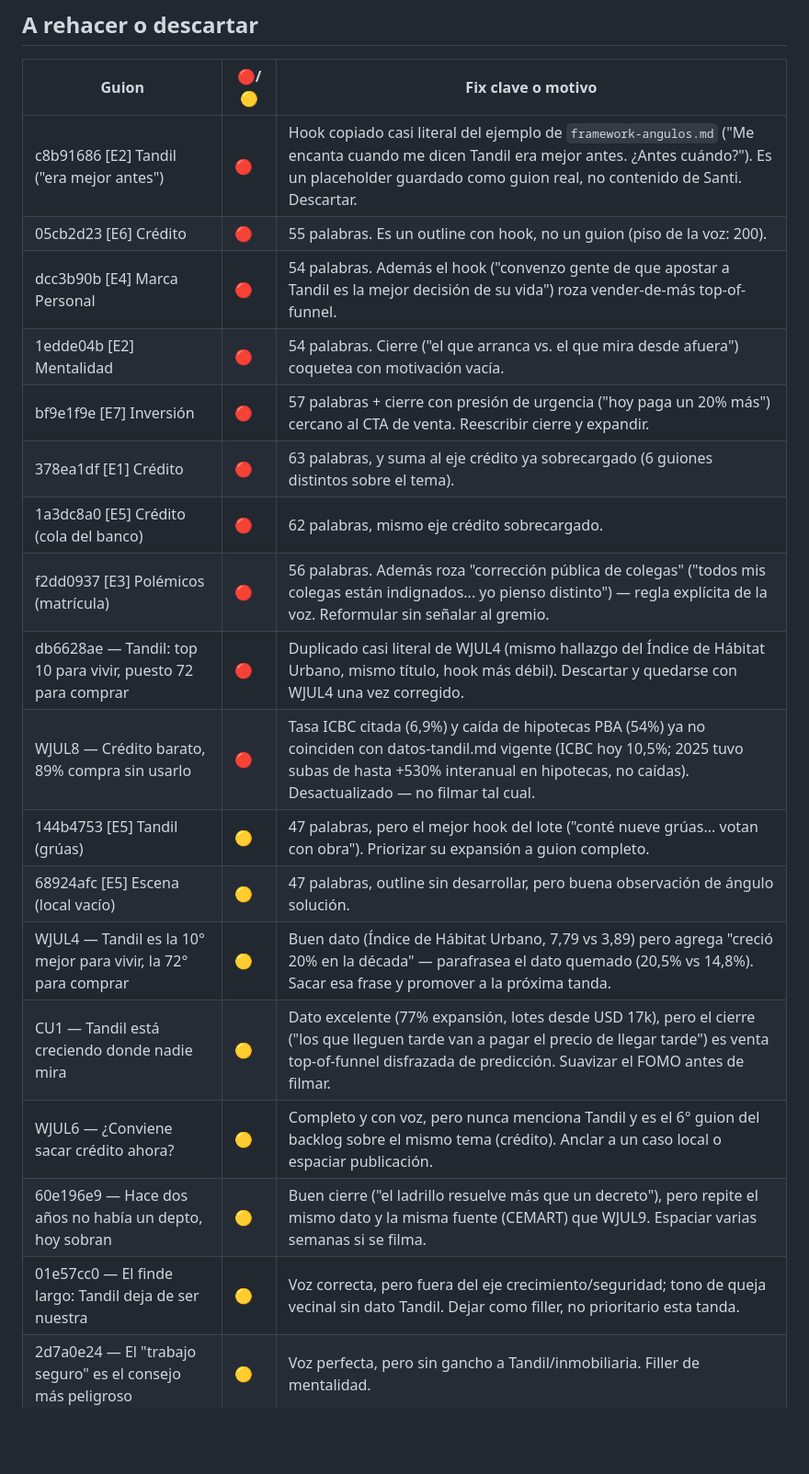
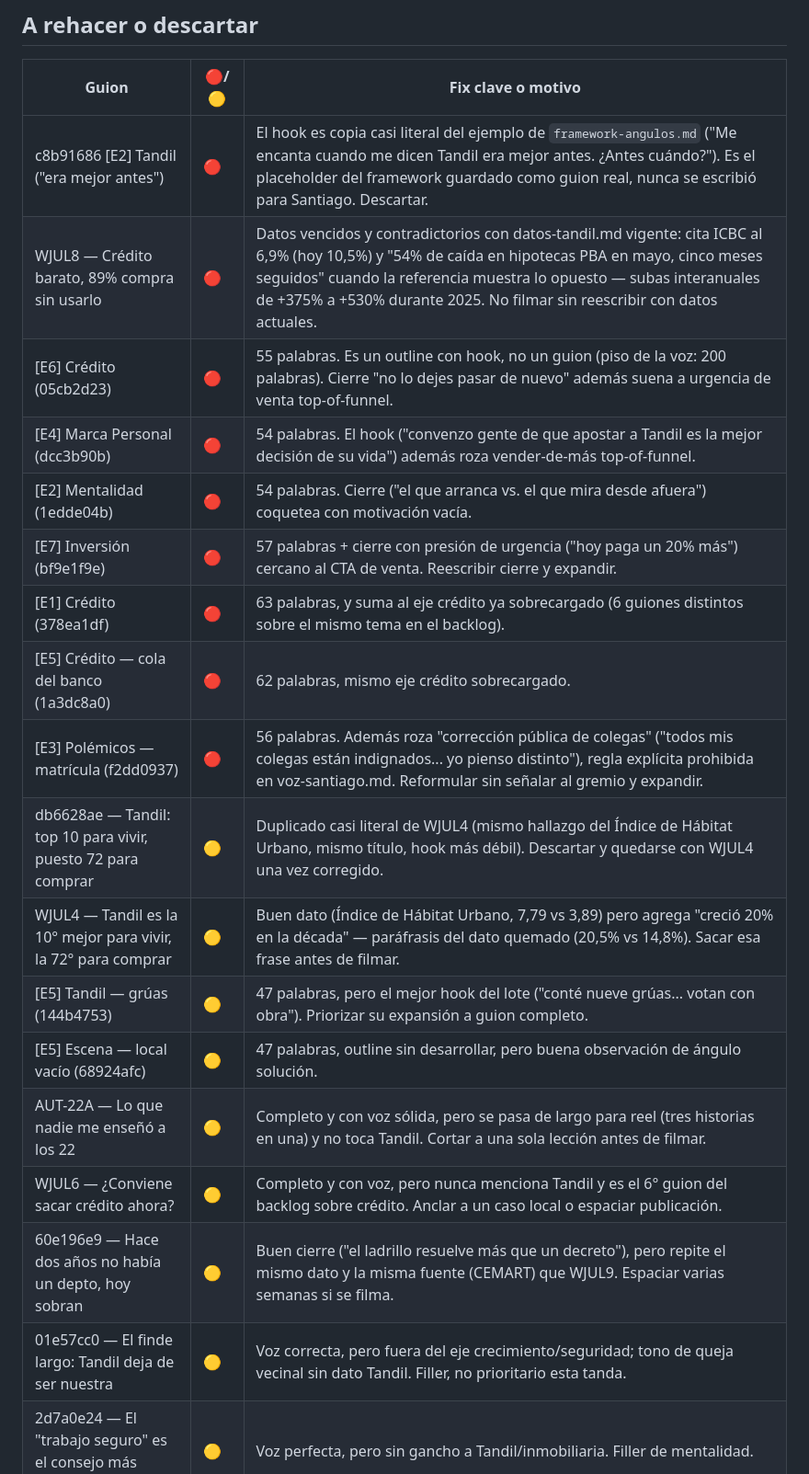
Before and after one commit to santiagomfunes-crypto/dashboard-guiones, a Markdown page: reportes/auditoria-guiones-ultima.md, the part around one of its changes. Shown at 92% size. GitHub-like rendering; blank space fills up the shorter version.

Commit message:
chore: auditoría semanal de guiones (2026-09-07)

```diff
--- a/reportes/auditoria-guiones-ultima.md
+++ b/reportes/auditoria-guiones-ultima.md
@@ -21,22 +21,22 @@
 
 | Guion | 🔴/🟡 | Fix clave o motivo |
 |---|---|---|
-| c8b91686 [E2] Tandil ("era mejor antes") | 🔴 | Hook copiado casi literal del ejemplo de `framework-angulos.md` ("Me encanta cuando me dicen Tandil era mejor antes. ¿Antes cuándo?"). Es un placeholder guardado como guion real, no contenido de Santi. Descartar. |
-| 05cb2d23 [E6] Crédito | 🔴 | 55 palabras. Es un outline con hook, no un guion (piso de la voz: 200). |
-| dcc3b90b [E4] Marca Personal | 🔴 | 54 palabras. Además el hook ("convenzo gente de que apostar a Tandil es la mejor decisión de su vida") roza vender-de-más top-of-funnel. |
-| 1edde04b [E2] Mentalidad | 🔴 | 54 palabras. Cierre ("el que arranca vs. el que mira desde afuera") coquetea con motivación vacía. |
-| bf9e1f9e [E7] Inversión | 🔴 | 57 palabras + cierre con presión de urgencia ("hoy paga un 20% más") cercano al CTA de venta. Reescribir cierre y expandir. |
-| 378ea1df [E1] Crédito | 🔴 | 63 palabras, y suma al eje crédito ya sobrecargado (6 guiones distintos sobre el tema). |
-| 1a3dc8a0 [E5] Crédito (cola del banco) | 🔴 | 62 palabras, mismo eje crédito sobrecargado. |
-| f2dd0937 [E3] Polémicos (matrícula) | 🔴 | 56 palabras. Además roza "corrección pública de colegas" ("todos mis colegas están indignados... yo pienso distinto") — regla explícita de la voz. Reformular sin señalar al gremio. |
-| db6628ae — Tandil: top 10 para vivir, puesto 72 para comprar | 🔴 | Duplicado casi literal de WJUL4 (mismo hallazgo del Índice de Hábitat Urbano, mismo título, hook más débil). Descartar y quedarse con WJUL4 una vez corregido. |
-| WJUL8 — Crédito barato, 89% compra sin usarlo | 🔴 | Tasa ICBC citada (6,9%) y caída de hipotecas PBA (54%) ya no coinciden con datos-tandil.md vigente (ICBC hoy 10,5%; 2025 tuvo subas de hasta +530% interanual en hipotecas, no caídas). Desactualizado — no filmar tal cual. |
-| 144b4753 [E5] Tandil (grúas) | 🟡 | 47 palabras, pero el mejor hook del lote ("conté nueve grúas... votan con obra"). Priorizar su expansión a guion completo. |
-| 68924afc [E5] Escena (local vacío) | 🟡 | 47 palabras, outline sin desarrollar, pero buena observación de ángulo solución. |
-| WJUL4 — Tandil es la 10° mejor para vivir, la 72° para comprar | 🟡 | Buen dato (Índice de Hábitat Urbano, 7,79 vs 3,89) pero agrega "creció 20% en la década" — parafrasea el dato quemado (20,5% vs 14,8%). Sacar esa frase y promover a la próxima tanda. |
-| CU1 — Tandil está creciendo donde nadie mira | 🟡 | Dato excelente (77% expansión, lotes desde USD 17k), pero el cierre ("los que lleguen tarde van a pagar el precio de llegar tarde") es venta top-of-funnel disfrazada de predicción. Suavizar el FOMO antes de filmar. |
-| WJUL6 — ¿Conviene sacar crédito ahora? | 🟡 | Completo y con voz, pero nunca menciona Tandil y es el 6° guion del backlog sobre el mismo tema (crédito). Anclar a un caso local o espaciar publicación. |
+| c8b91686 [E2] Tandil ("era mejor antes") | 🔴 | El hook es copia casi literal del ejemplo de `framework-angulos.md` ("Me encanta cuando me dicen Tandil era mejor antes. ¿Antes cuándo?"). Es el placeholder del framework guardado como guion real, nunca se escribió para Santiago. Descartar. |
+| WJUL8 — Crédito barato, 89% compra sin usarlo | 🔴 | Datos vencidos y contradictorios con datos-tandil.md vigente: cita ICBC al 6,9% (hoy 10,5%) y "54% de caída en hipotecas PBA en mayo, cinco meses seguidos" cuando la referencia muestra lo opuesto — subas interanuales de +375% a +530% durante 2025. No filmar sin reescribir con datos actuales. |
+| [E6] Crédito (05cb2d23) | 🔴 | 55 palabras. Es un outline con hook, no un guion (piso de la voz: 200 palabras). Cierre "no lo dejes pasar de nuevo" además suena a urgencia de venta top-of-funnel. |
+| [E4] Marca Personal (dcc3b90b) | 🔴 | 54 palabras. El hook ("convenzo gente de que apostar a Tandil es la mejor decisión de su vida") además roza vender-de-más top-of-funnel. |
+| [E2] Mentalidad (1edde04b) | 🔴 | 54 palabras. Cierre ("el que arranca vs. el que mira desde afuera") coquetea con motivación vacía. |
+| [E7] Inversión (bf9e1f9e) | 🔴 | 57 palabras + cierre con presión de urgencia ("hoy paga un 20% más") cercano al CTA de venta. Reescribir cierre y expandir. |
+| [E1] Crédito (378ea1df) | 🔴 | 63 palabras, y suma al eje crédito ya sobrecargado (6 guiones distintos sobre el mismo tema en el backlog). |
+| [E5] Crédito — cola del banco (1a3dc8a0) | 🔴 | 62 palabras, mismo eje crédito sobrecargado. |
+| [E3] Polémicos — matrícula (f2dd0937) | 🔴 | 56 palabras. Además roza "corrección pública de colegas" ("todos mis colegas están indignados... yo pienso distinto"), regla explícita prohibida en voz-santiago.md. Reformular sin señalar al gremio y expandir. |
+| db6628ae — Tandil: top 10 para vivir, puesto 72 para comprar | 🟡 | Duplicado casi literal de WJUL4 (mismo hallazgo del Índice de Hábitat Urbano, mismo título, hook más débil). Descartar y quedarse con WJUL4 una vez corregido. |
+| WJUL4 — Tandil es la 10° mejor para vivir, la 72° para comprar | 🟡 | Buen dato (Índice de Hábitat Urbano, 7,79 vs 3,89) pero agrega "creció 20% en la década" — paráfrasis del dato quemado (20,5% vs 14,8%). Sacar esa frase antes de filmar. |
+| [E5] Tandil — grúas (144b4753) | 🟡 | 47 palabras, pero el mejor hook del lote ("conté nueve grúas... votan con obra"). Priorizar su expansión a guion completo. |
+| [E5] Escena — local vacío (68924afc) | 🟡 | 47 palabras, outline sin desarrollar, pero buena observación de ángulo solución. |
+| AUT-22A — Lo que nadie me enseñó a los 22 | 🟡 | Completo y con voz sólida, pero se pasa de largo para reel (tres historias en una) y no toca Tandil. Cortar a una sola lección antes de filmar. |
+| WJUL6 — ¿Conviene sacar crédito ahora? | 🟡 | Completo y con voz, pero nunca menciona Tandil y es el 6° guion del backlog sobre crédito. Anclar a un caso local o espaciar publicación. |
 | 60e196e9 — Hace dos años no había un depto, hoy sobran | 🟡 | Buen cierre ("el ladrillo resuelve más que un decreto"), pero repite el mismo dato y la misma fuente (CEMART) que WJUL9. Espaciar varias semanas si se filma. |
-| 01e57cc0 — El finde largo: Tandil deja de ser nuestra | 🟡 | Voz correcta, pero fuera del eje crecimiento/seguridad; tono de queja vecinal sin dato Tandil. Dejar como filler, no prioritario esta tanda. |
+| 01e57cc0 — El finde largo: Tandil deja de ser nuestra | 🟡 | Voz correcta, pero fuera del eje crecimiento/seguridad; tono de queja vecinal sin dato Tandil. Filler, no prioritario esta tanda. |
 | 2d7a0e24 — El "trabajo seguro" es el consejo más peligroso | 🟡 | Voz perfecta, pero sin gancho a Tandil/inmobiliaria. Filler de mentalidad. |
 | 6ca2acc5 — En mi casa no se hablaba de plata | 🟡 | Mismo caso: fuerte en voz, cero Tandil. Filler. |
```
Also changed, not shown: other parts of reportes/auditoria-guiones-ultima.md (+15 -15 lines).
